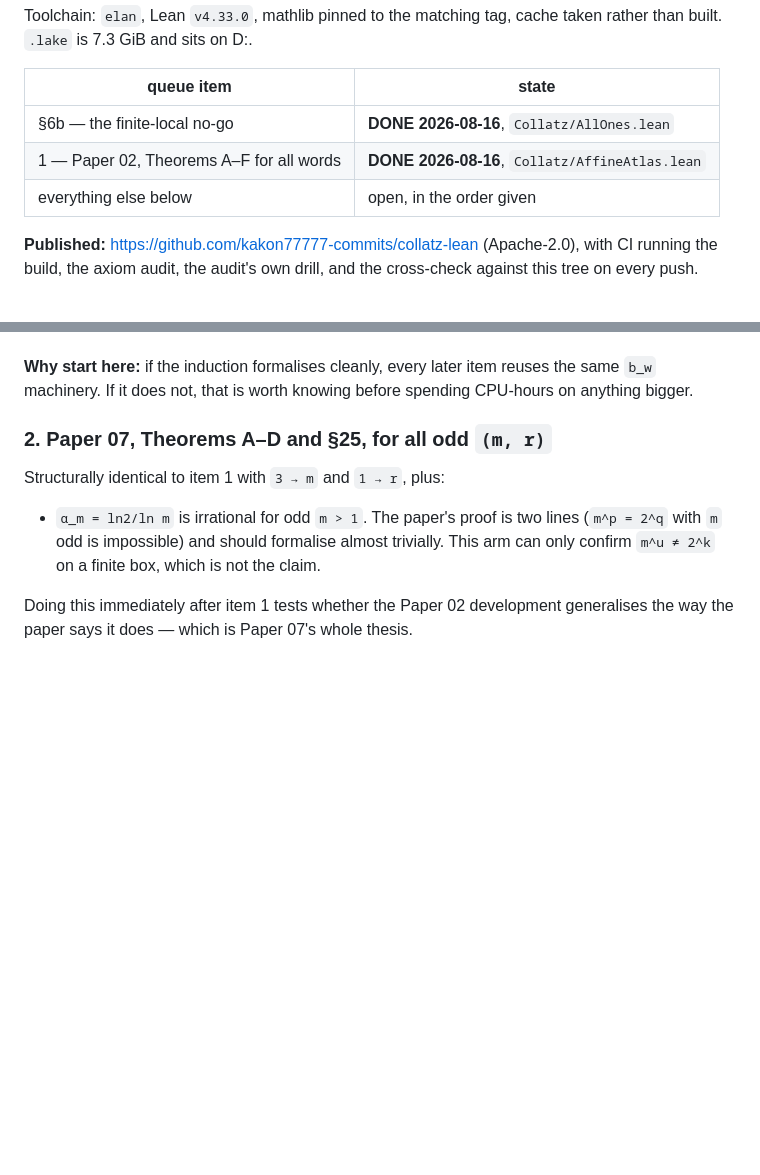
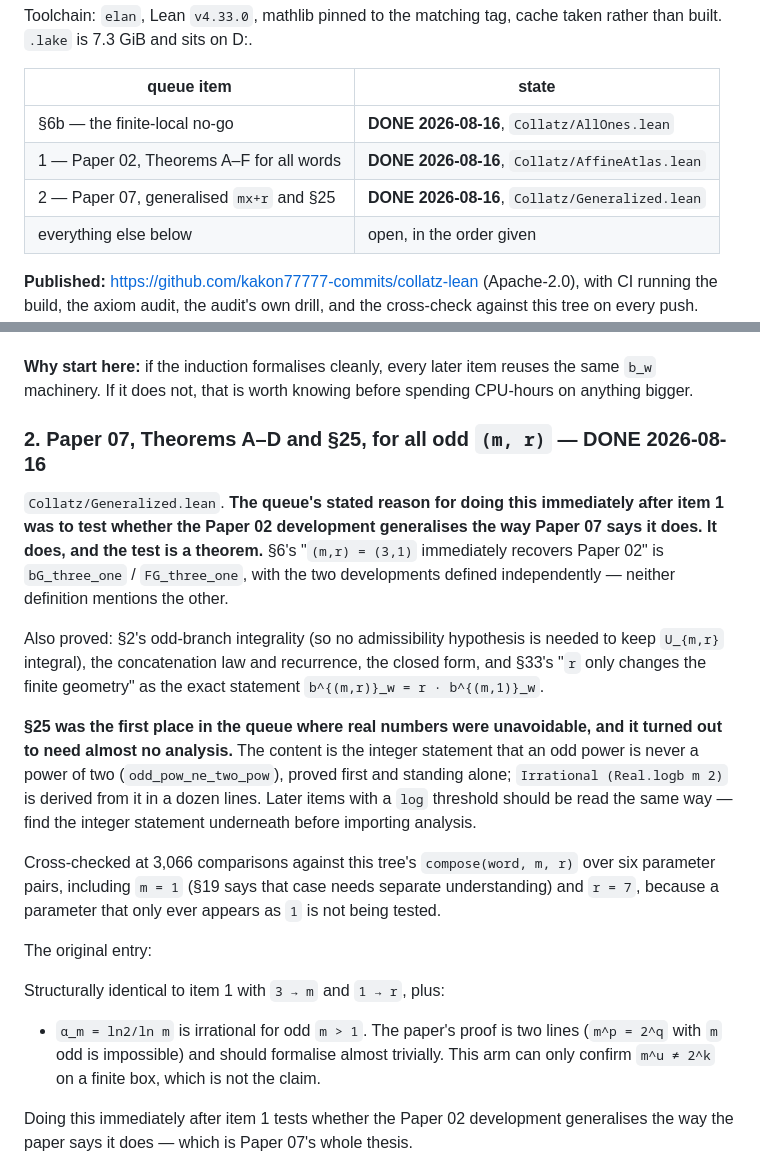
Before and after one commit to kakon77777-commits/amral-research-trees, a Markdown page: collatz-verification-zhuiheng/reports/LEAN-QUEUE.md, 2 parts joined by grey strips. Rendered like a GitHub page; blank space fills up the shorter version.

Commit message:
collatz: queue item 2 done — Paper 07 generalises Paper 02, and that is now a theorem
The queue's stated reason for doing Paper 07 immediately after Paper 02 was to
test whether the development generalises the way Paper 07 says it does. It
does, and the test is a theorem rather than a remark: section 6's '(m,r)=(3,1)
immediately recovers Paper 02' is bG_three_one and FG_three_one, with the two
developments defined independently.

Section 25 was the first queue item where real numbers were unavoidable, and it
needed almost no analysis: the content is the integer statement that an odd
power is never a power of two, and irrationality of alpha_m follows in a dozen
lines. Recorded as guidance for later items with a log threshold - find the
integer statement underneath before importing analysis.

Cross-checked at 3066 comparisons against this tree's compose(word, m, r) over
six parameter pairs, including m=1 and r=7.

Co-Authored-By: Claude Opus 5 <noreply@anthropic.com>

```diff
--- a/collatz-verification-zhuiheng/reports/LEAN-QUEUE.md
+++ b/collatz-verification-zhuiheng/reports/LEAN-QUEUE.md
@@ -12,6 +12,7 @@ taken rather than built. `.lake` is 7.3 GiB and sits on D:.
 |---|---|
 | §6b — the finite-local no-go | **DONE 2026-08-16**, `Collatz/AllOnes.lean` |
 | 1 — Paper 02, Theorems A–F for all words | **DONE 2026-08-16**, `Collatz/AffineAtlas.lean` |
+| 2 — Paper 07, generalised `mx+r` and §25 | **DONE 2026-08-16**, `Collatz/Generalized.lean` |
 | everything else below | open, in the order given |
 
 **Published:** https://github.com/kakon77777-commits/collatz-lean (Apache-2.0),
@@ -104,7 +105,33 @@ statements are not in doubt — what Lean adds is the quantifier.
 the same `b_w` machinery. If it does not, that is worth knowing before spending
 CPU-hours on anything bigger.
 
-### 2. Paper 07, Theorems A–D and §25, for all odd `(m, r)`
+### 2. Paper 07, Theorems A–D and §25, for all odd `(m, r)` — DONE 2026-08-16
+
+`Collatz/Generalized.lean`. **The queue's stated reason for doing this
+immediately after item 1 was to test whether the Paper 02 development
+generalises the way Paper 07 says it does. It does, and the test is a
+theorem.** §6's "`(m,r) = (3,1)` immediately recovers Paper 02" is
+`bG_three_one` / `FG_three_one`, with the two developments defined
+independently — neither definition mentions the other.
+
+Also proved: §2's odd-branch integrality (so no admissibility hypothesis is
+needed to keep `U_{m,r}` integral), the concatenation law and recurrence, the
+closed form, and §33's "`r` only changes the finite geometry" as the exact
+statement `b^{(m,r)}_w = r · b^{(m,1)}_w`.
+
+**§25 was the first place in the queue where real numbers were unavoidable, and
+it turned out to need almost no analysis.** The content is the integer statement
+that an odd power is never a power of two (`odd_pow_ne_two_pow`), proved first
+and standing alone; `Irrational (Real.logb m 2)` is derived from it in a dozen
+lines. Later items with a `log` threshold should be read the same way — find the
+integer statement underneath before importing analysis.
+
+Cross-checked at 3,066 comparisons against this tree's `compose(word, m, r)`
+over six parameter pairs, including `m = 1` (§19 says that case needs separate
+understanding) and `r = 7`, because a parameter that only ever appears as `1`
+is not being tested.
+
+The original entry:
 
 Structurally identical to item 1 with `3 → m` and `1 → r`, plus:
 
```
